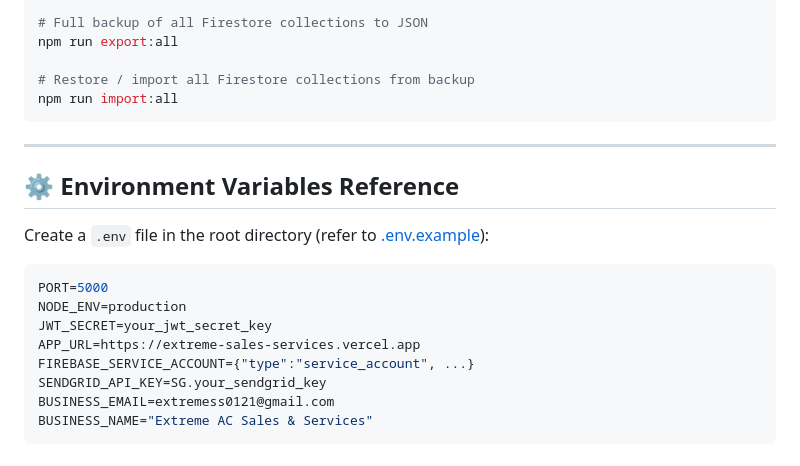
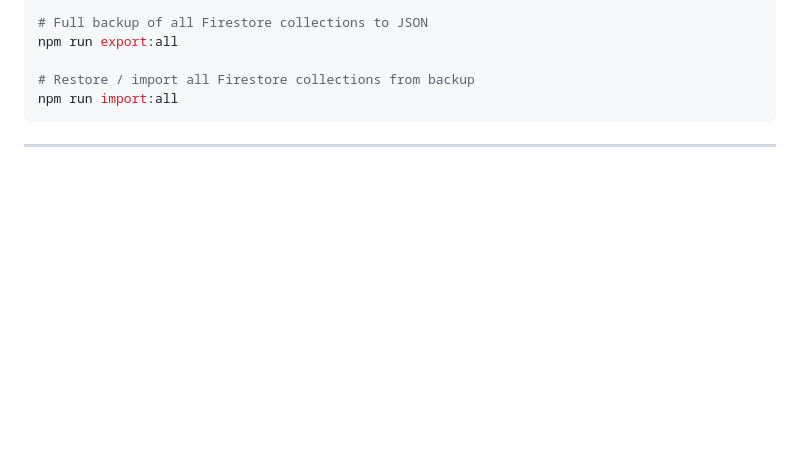
Before and after one commit to Aayu061/extreme-sales-services, a Markdown page: README.md, the part around the change. Rendered like a GitHub page; blank space fills up the shorter version.

Commit message:
Remove Environment Variables Reference from README
Removed the Environment Variables Reference section from README.md.

````diff
--- a/README.md
+++ b/README.md
@@ -108,18 +108,3 @@ npm run import:all
 ```
 
 ---
-
-## ⚙️ Environment Variables Reference
-
-Create a `.env` file in the root directory (refer to [.env.example](.env.example)):
-
-```env
-PORT=5000
-NODE_ENV=production
-JWT_SECRET=your_jwt_secret_key
-APP_URL=https://extreme-sales-services.vercel.app
-FIREBASE_SERVICE_ACCOUNT={"type":"service_account", ...}
-SENDGRID_API_KEY=SG.your_sendgrid_key
-BUSINESS_EMAIL=extremess0121@gmail.com
-BUSINESS_NAME="Extreme AC Sales & Services"
-```
````
